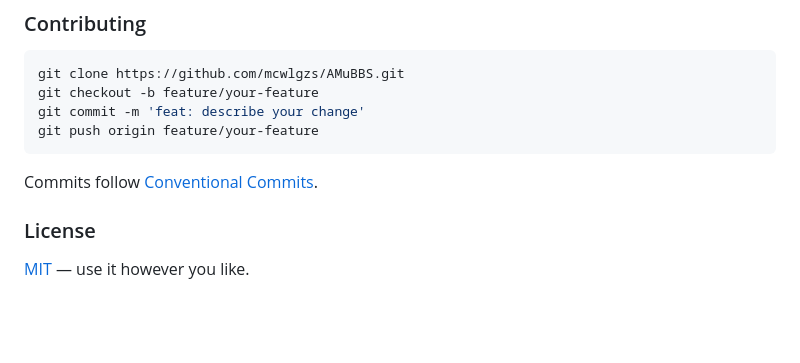
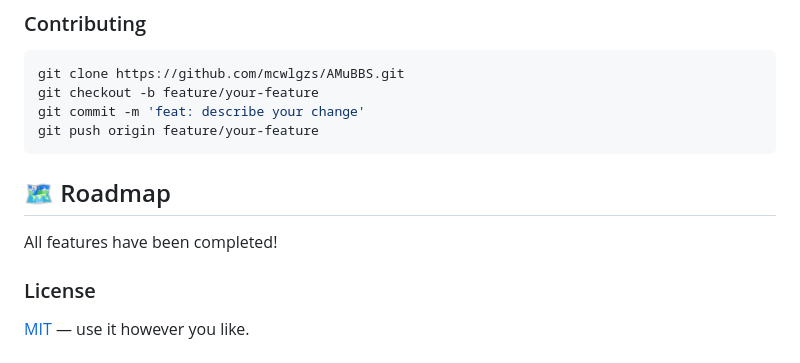
Before and after one commit to mcwlgzs/AmuBBS, a Markdown page: README.en.md, the part around one of its changes. Rendered like a GitHub page; blank space fills up the shorter version.

````diff
--- a/README.en.md
+++ b/README.en.md
@@ -277,7 +275,9 @@ git commit -m 'feat: describe your change'
 git push origin feature/your-feature
 ```
 
-Commits follow [Conventional Commits](https://www.conventionalcommits.org/).
+## 🗺️ Roadmap
+
+All features have been completed!
 
 ### License
 
````
Also changed, not shown: other parts of README.en.md (+0 -2 lines), README.md (+0 -2 lines).
